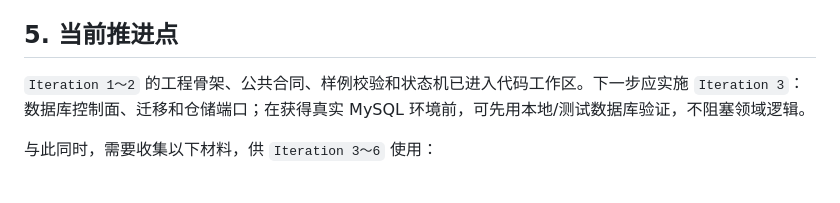
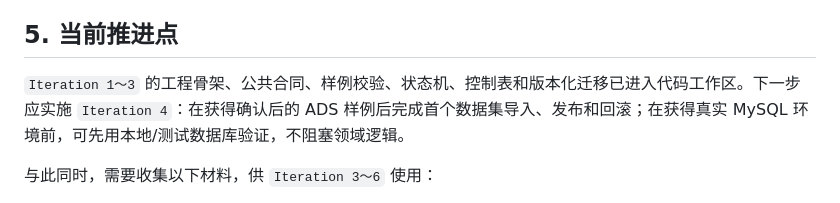
Before and after one commit to dirtysoup0519/ncs-result-backend, a Markdown page: docs/实现路线与对接清单.md, the part around the change. Rendered like a GitHub page.

Commit message:
Mark control plane iteration complete

```diff
--- a/docs/实现路线与对接清单.md
+++ b/docs/实现路线与对接清单.md
@@ -212,7 +212,7 @@
 
 ## 5. 当前推进点
 
-`Iteration 1～2` 的工程骨架、公共合同、样例校验和状态机已进入代码工作区。下一步应实施 `Iteration 3`：数据库控制面、迁移和仓储端口；在获得真实 MySQL 环境前，可先用本地/测试数据库验证，不阻塞领域逻辑。
+`Iteration 1～3` 的工程骨架、公共合同、样例校验、状态机、控制表和版本化迁移已进入代码工作区。下一步应实施 `Iteration 4`：在获得确认后的 ADS 样例后完成首个数据集导入、发布和回滚；在获得真实 MySQL 环境前，可先用本地/测试数据库验证，不阻塞领域逻辑。
 
 与此同时，需要收集以下材料，供 `Iteration 3～6` 使用：
 
```
